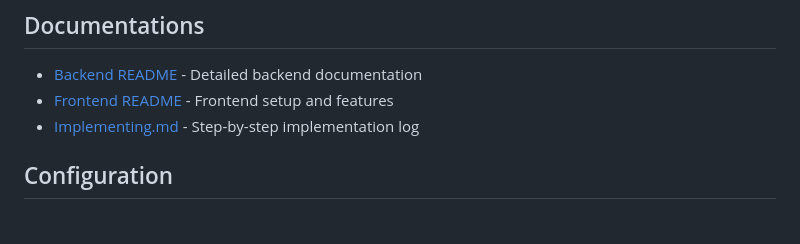
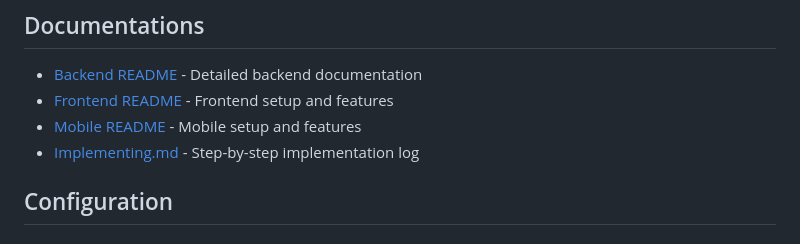
Before and after one commit to AbisoyeAlli/ideawise-takehome, a Markdown page: README.md, the part around the change. Drawn GitHub-style.

Commit message:
chore: README doc update for mobile link

```diff
--- a/README.md
+++ b/README.md
@@ -93,6 +93,7 @@ Frontend will be available at `http://localhost:5173`
 
 - [Backend README](./backend/README.md) - Detailed backend documentation
 - [Frontend README](./frontend/README.md) - Frontend setup and features
+- [Mobile README](./mobile/README.md) - Mobile setup and features
 - [Implementing.md](./Implementing.md) - Step-by-step implementation log
 
 
```
